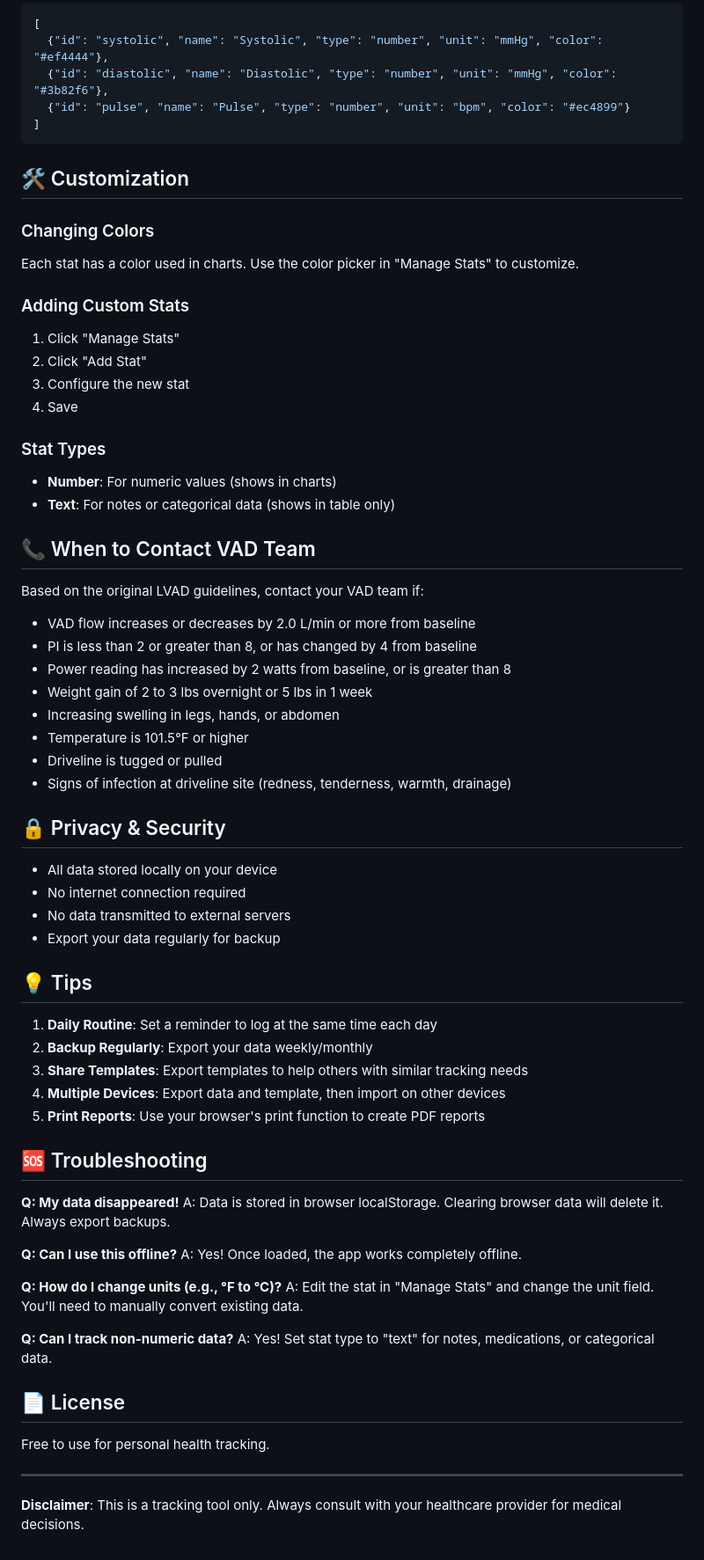
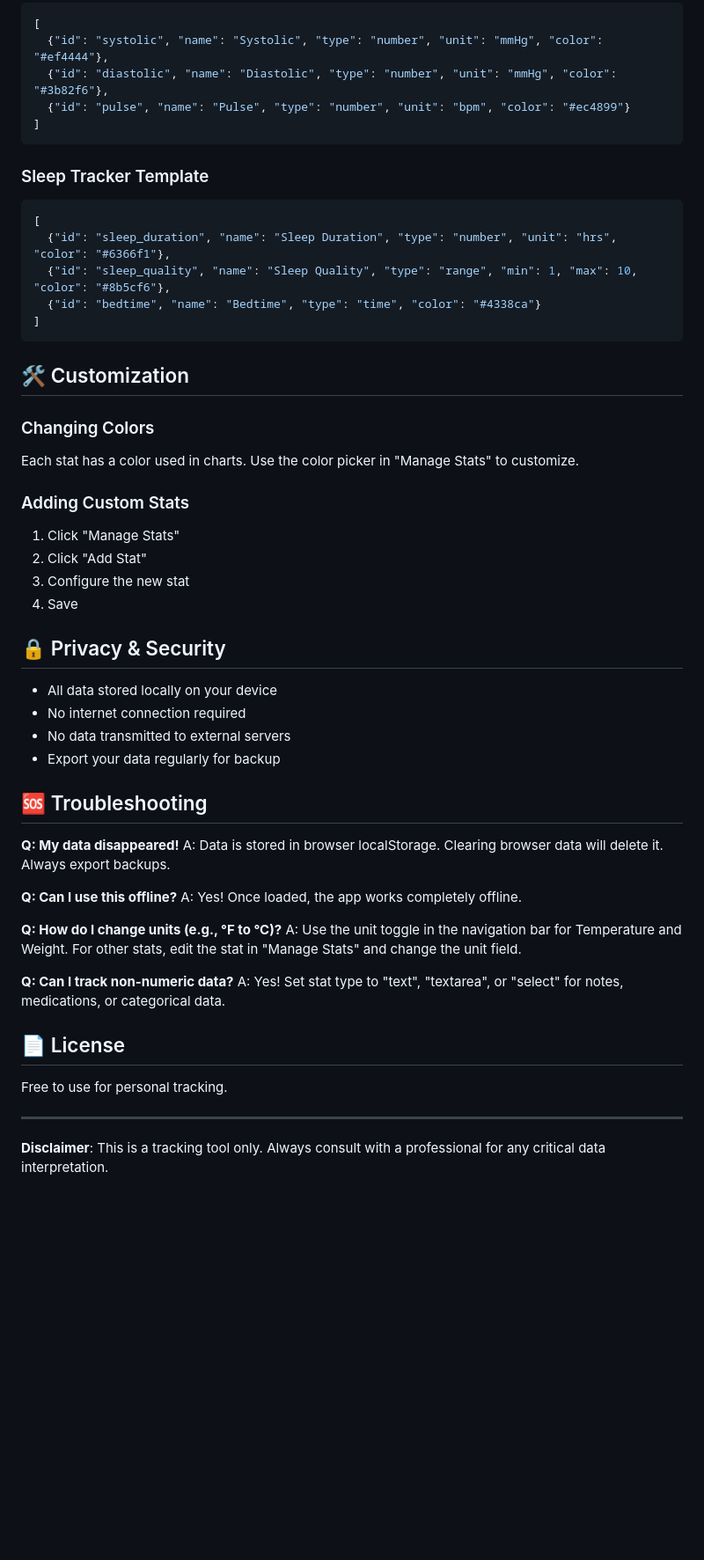
Before and after one commit to pigmalien/datalogger, a Markdown page: README.md, the part around one of its changes. Shown at 88% size. GitHub-like rendering; blank space fills up the shorter version.

Commit message:
feat: generalize stat logger documentation, remove LVAD-specific content, and add new template examples with usage instructions.

````diff
--- a/README.md
+++ b/README.md
@@ -139,6 +95,15 @@ For Left Ventricular Assist Device monitoring with all standard metrics.
 ]
 ```
 
+### Sleep Tracker Template
+```json
+[
+  {"id": "sleep_duration", "name": "Sleep Duration", "type": "number", "unit": "hrs", "color": "#6366f1"},
+  {"id": "sleep_quality", "name": "Sleep Quality", "type": "range", "min": 1, "max": 10, "color": "#8b5cf6"},
+  {"id": "bedtime", "name": "Bedtime", "type": "time", "color": "#4338ca"}
+]
+```
+
 ## 🛠️ Customization
 
 ### Changing Colors
@@ -150,37 +115,12 @@ Each stat has a color used in charts. Use the color picker in "Manage Stats" to
 3. Configure the new stat
 4. Save
 
-### Stat Types
-- **Number**: For numeric values (shows in charts)
-- **Text**: For notes or categorical data (shows in table only)
-
-## 📞 When to Contact VAD Team
-
-Based on the original LVAD guidelines, contact your VAD team if:
-
-- VAD flow increases or decreases by 2.0 L/min or more from baseline
-- PI is less than 2 or greater than 8, or has changed by 4 from baseline
-- Power reading has increased by 2 watts from baseline, or is greater than 8
-- Weight gain of 2 to 3 lbs overnight or 5 lbs in 1 week
-- Increasing swelling in legs, hands, or abdomen
-- Temperature is 101.5°F or higher
-- Driveline is tugged or pulled
-- Signs of infection at driveline site (redness, tenderness, warmth, drainage)
-
 ## 🔒 Privacy & Security
 
 - All data stored locally on your device
 - No internet connection required
 - No data transmitted to external servers
 - Export your data regularly for backup
-
-## 💡 Tips
-
-1. **Daily Routine**: Set a reminder to log at the same time each day
-2. **Backup Regularly**: Export your data weekly/monthly
-3. **Share Templates**: Export templates to help others with similar tracking needs
-4. **Multiple Devices**: Export data and template, then import on other devices
-5. **Print Reports**: Use your browser's print function to create PDF reports
 
 ## 🆘 Troubleshooting
 
@@ -191,15 +131,15 @@ A: Data is stored in browser localStorage. Clearing browser data will delete it.
 A: Yes! Once loaded, the app works completely offline.
 
 **Q: How do I change units (e.g., °F to °C)?**
-A: Edit the stat in "Manage Stats" and change the unit field. You'll need to manually convert existing data.
+A: Use the unit toggle in the navigation bar for Temperature and Weight. For other stats, edit the stat in "Manage Stats" and change the unit field.
 
 **Q: Can I track non-numeric data?**
-A: Yes! Set stat type to "text" for notes, medications, or categorical data.
+A: Yes! Set stat type to "text", "textarea", or "select" for notes, medications, or categorical data.
 
 ## 📄 License
 
-Free to use for personal health tracking.
+Free to use for personal tracking.
 
 ---
 
-**Disclaimer**: This is a tracking tool only. Always consult with your healthcare provider for medical decisions.
+**Disclaimer**: This is a tracking tool only. Always consult with a professional for any critical data interpretation.
````
Also changed, not shown: other parts of README.md (+10 -54 lines), THEMES.md (+1 -1 lines), templates/README.md (+6 -21 lines).
